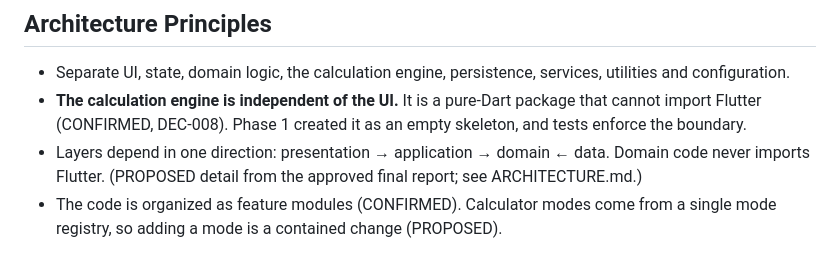
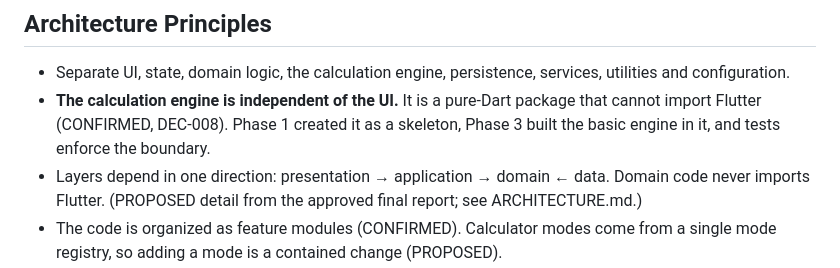
Before and after one commit to paras-with-shakya/Smart-Calculator-App, a Markdown page: docs/PROJECT_MEMORY.md, the part around the change. Rendered like a GitHub page.

Commit message:
docs: Phase 3 implemented (basic calculator), awaiting the user's review
- DECISIONS: DEC-036 and DEC-037 implemented; new DEC-038 (rational only),
  DEC-039 (engine semantics and limits), DEC-040 (input, results, errors),
  DEC-041 (memory row, no more menu), DEC-042 (layouts, phone
  landscape), DEC-043 (display, DisplayText, memory key kind); DEC-008,
  DEC-010 and DEC-022 updated; a stale section reference fixed.
- ARCHITECTURE: engine (1.12) and calculator feature (1.13) described;
  providers, shell, components, preferences, strings, tests and the
  proposed/pending sections brought up to date.
- DEVELOPMENT_STATUS rewritten; CHANGELOG entry; ROADMAP (Phase 2 moved
  to Completed, Phase 3 results table, function registry moved to
  Phase 5); PROJECT_MEMORY (P-6 status); CLAUDE.md snapshot.

Co-Authored-By: Claude Opus 5.5 <noreply@anthropic.com>

```diff
--- a/docs/PROJECT_MEMORY.md
+++ b/docs/PROJECT_MEMORY.md
@@ -85,7 +85,7 @@ From the master prompt:
 ## Architecture Principles
 
 - Separate UI, state, domain logic, the calculation engine, persistence, services, utilities and configuration.
-- **The calculation engine is independent of the UI.** It is a pure-Dart package that cannot import Flutter (CONFIRMED, DEC-008). Phase 1 created it as an empty skeleton, and tests enforce the boundary.
+- **The calculation engine is independent of the UI.** It is a pure-Dart package that cannot import Flutter (CONFIRMED, DEC-008). Phase 1 created it as a skeleton, Phase 3 built the basic engine in it, and tests enforce the boundary.
 - Layers depend in one direction: presentation → application → domain ← data. Domain code never imports Flutter. (PROPOSED detail from the approved final report; see ARCHITECTURE.md.)
 - The code is organized as feature modules (CONFIRMED). Calculator modes come from a single mode registry, so adding a mode is a contained change (PROPOSED).
 - External or remote data (for example future currency rates) sits behind service interfaces.
```
